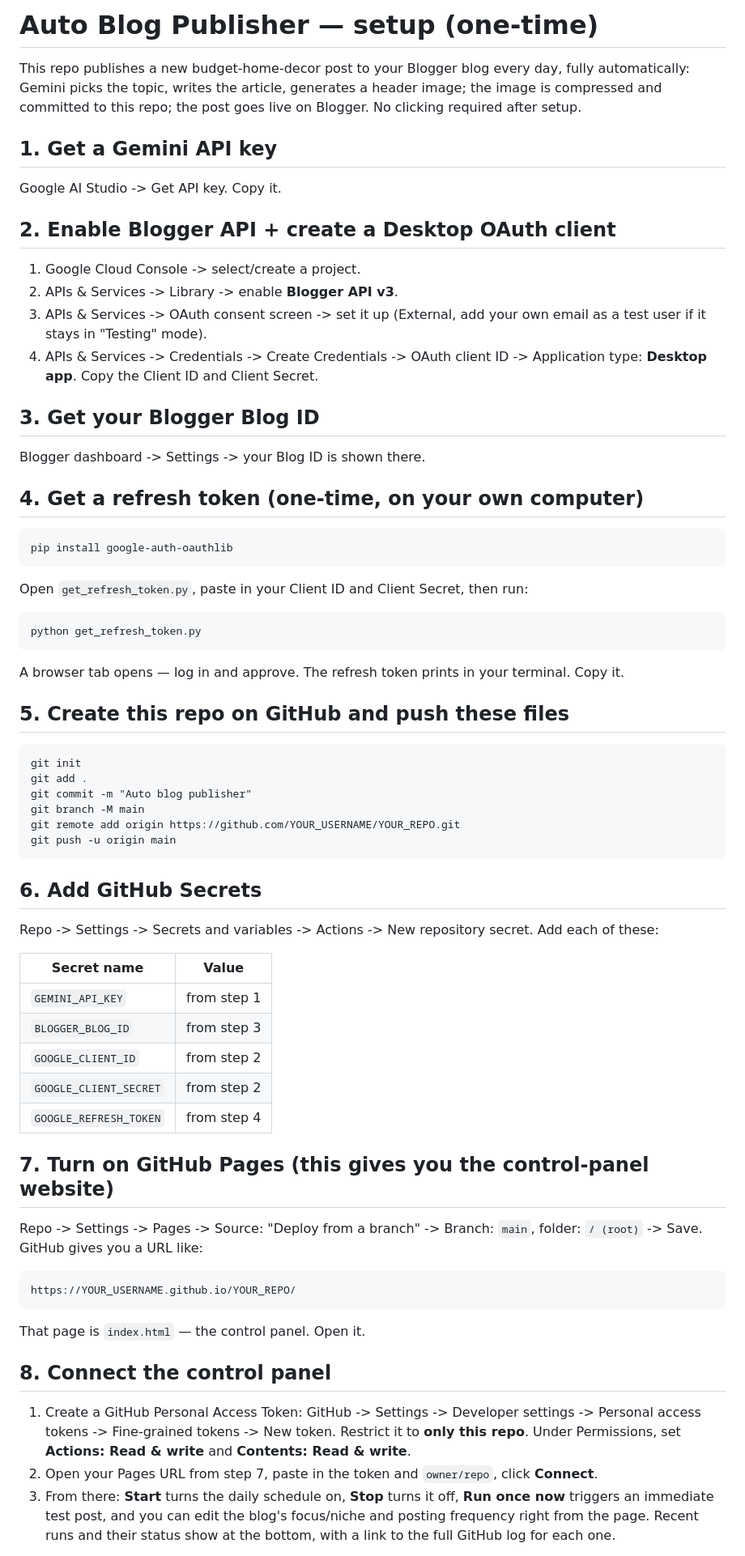
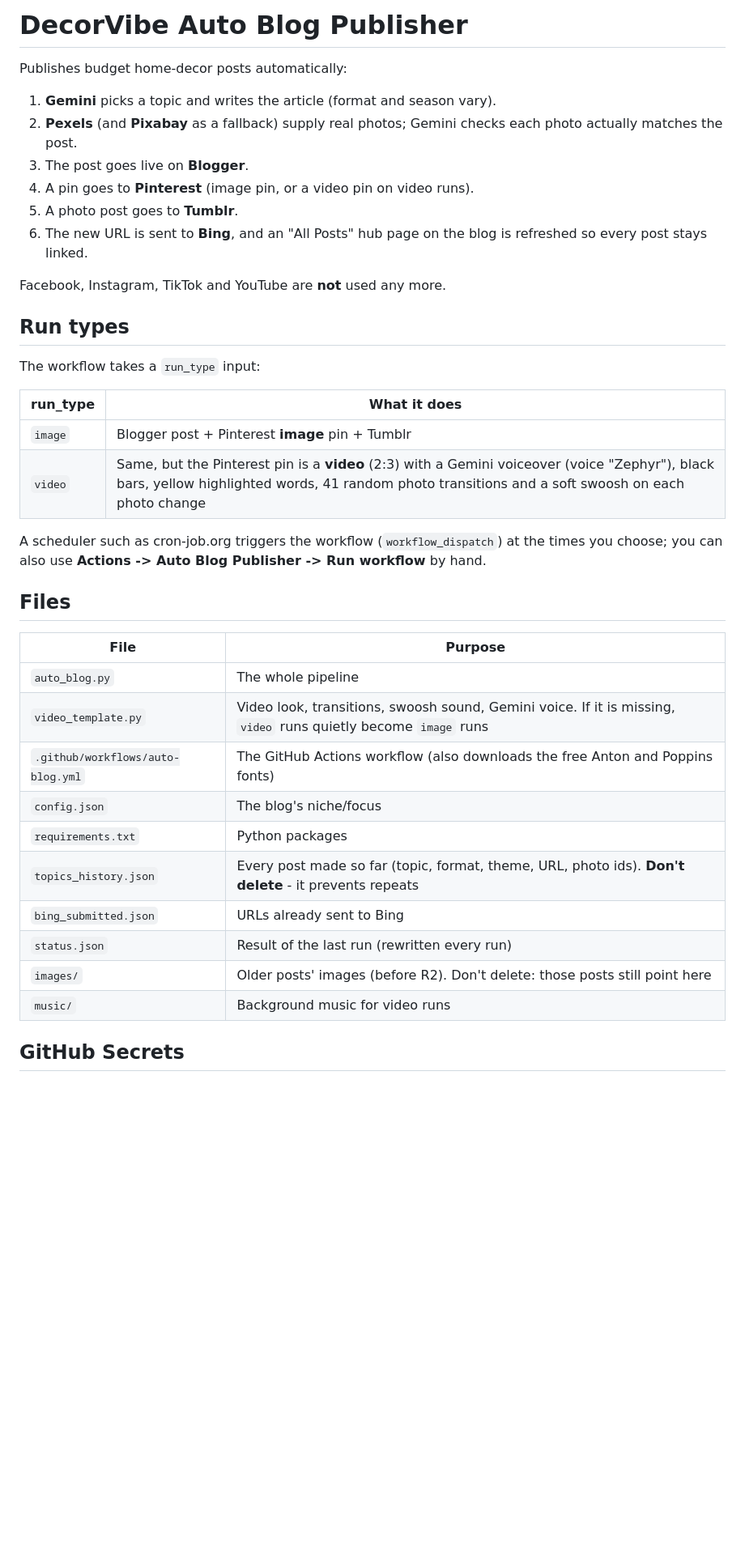
Before and after one commit to Stockimages/auto-blog, a Markdown page: README.md, the part around one of its changes. Shown at 81% size. GitHub-like rendering; blank space fills up the shorter version.

````diff
--- a/README.md
+++ b/README.md
@@ -1,76 +1,45 @@
-# Auto Blog Publisher — setup (one-time)
+# DecorVibe Auto Blog Publisher
 
-This repo publishes a new budget-home-decor post to your Blogger blog every
-day, fully automatically: Gemini picks the topic, writes the article,
-generates a header image; the image is compressed and committed to this
-repo; the post goes live on Blogger. No clicking required after setup.
+Publishes budget home-decor posts automatically:
 
-## 1. Get a Gemini API key
-Google AI Studio -> Get API key. Copy it.
+1. **Gemini** picks a topic and writes the article (format and season vary).
+2. **Pexels** (and **Pixabay** as a fallback) supply real photos; Gemini checks
+   each photo actually matches the post.
+3. The post goes live on **Blogger**.
+4. A pin goes to **Pinterest** (image pin, or a video pin on video runs).
+5. A photo post goes to **Tumblr**.
+6. The new URL is sent to **Bing**, and an "All Posts" hub page on the blog is
+   refreshed so every post stays linked.
 
-## 2. Enable Blogger API + create a Desktop OAuth client
-1. Google Cloud Console -> select/create a project.
-2. APIs & Services -> Library -> enable **Blogger API v3**.
-3. APIs & Services -> OAuth consent screen -> set it up (External, add your
-   own email as a test user if it stays in "Testing" mode).
-4. APIs & Services -> Credentials -> Create Credentials -> OAuth client ID
-   -> Application type: **Desktop app**. Copy the Client ID and Client Secret.
+Facebook, Instagram, TikTok and YouTube are **not** used any more.
 
-## 3. Get your Blogger Blog ID
-Blogger dashboard -> Settings -> your Blog ID is shown there.
+## Run types
 
-## 4. Get a refresh token (one-time, on your own computer)
-```
-pip install google-auth-oauthlib
-```
-Open `get_refresh_token.py`, paste in your Client ID and Client Secret,
-then run:
-```
-python get_refresh_token.py
-```
-A browser tab opens — log in and approve. The refresh token prints in your
-terminal. Copy it.
+The workflow takes a `run_type` input:
 
-## 5. Create this repo on GitHub and push these files
-```
-git init
-git add .
-git commit -m "Auto blog publisher"
-git branch -M main
-git remote add origin https://github.com/YOUR_USERNAME/YOUR_REPO.git
-git push -u origin main
-```
+| run_type | What it does |
+|---|---|
+| `image` | Blogger post + Pinterest **image** pin + Tumblr |
+| `video` | Same, but the Pinterest pin is a **video** (2:3) with a Gemini voiceover (voice "Zephyr"), black bars, yellow highlighted words, 41 random photo transitions and a soft swoosh on each photo change |
 
-## 6. Add GitHub Secrets
-Repo -> Settings -> Secrets and variables -> Actions -> New repository secret.
-Add each of these:
+A scheduler such as cron-job.org triggers the workflow (`workflow_dispatch`) at
+the times you choose; you can also use **Actions -> Auto Blog Publisher -> Run
+workflow** by hand.
 
-| Secret name            | Value                                  |
-|-------------------------|-----------------------------------------|
-| `GEMINI_API_KEY`         | from step 1                             |
-| `BLOGGER_BLOG_ID`        | from step 3                             |
-| `GOOGLE_CLIENT_ID`       | from step 2                             |
-| `GOOGLE_CLIENT_SECRET`   | from step 2                             |
-| `GOOGLE_REFRESH_TOKEN`   | from step 4                             |
+## Files
 
-## 7. Turn on GitHub Pages (this gives you the control-panel website)
-Repo -> Settings -> Pages -> Source: "Deploy from a branch" -> Branch: `main`,
-folder: `/ (root)` -> Save. GitHub gives you a URL like:
-```
-https://YOUR_USERNAME.github.io/YOUR_REPO/
-```
-That page is `index.html` — the control panel. Open it.
+| File | Purpose |
+|---|---|
+| `auto_blog.py` | The whole pipeline |
+| `video_template.py` | Video look, transitions, swoosh sound, Gemini voice. If it is missing, `video` runs quietly become `image` runs |
+| `.github/workflows/auto-blog.yml` | The GitHub Actions workflow (also downloads the free Anton and Poppins fonts) |
+| `config.json` | The blog's niche/focus |
+| `requirements.txt` | Python packages |
+| `topics_history.json` | Every post made so far (topic, format, theme, URL, photo ids). **Don't delete** - it prevents repeats |
+| `bing_submitted.json` | URLs already sent to Bing |
+| `status.json` | Result of the last run (rewritten every run) |
+| `images/` | Older posts' images (before R2). Don't delete: those posts still point here |
+| `music/` | Background music for video runs |
 
-## 8. Connect the control panel
-1. Create a GitHub Personal Access Token: GitHub -> Settings -> Developer
-   settings -> Personal access tokens -> Fine-grained tokens -> New token.
-   Restrict it to **only this repo**. Under Permissions, set
-   **Actions: Read & write** and **Contents: Read & write**.
-2. Open your Pages URL from step 7, paste in the token and `owner/repo`,
-   click **Connect**.
-3. From there: **Start** turns the daily schedule on, **Stop** turns it off,
-   **Run once now** triggers an immediate test post, and you can edit the
-   blog's focus/niche and posting frequency right from the page. Recent runs
-   and their status show at the bottom, with a link to the full GitHub log
-   for each one.
+## GitHub Secrets
 
````
Also changed, not shown: other parts of README.md (+44 -23 lines).
